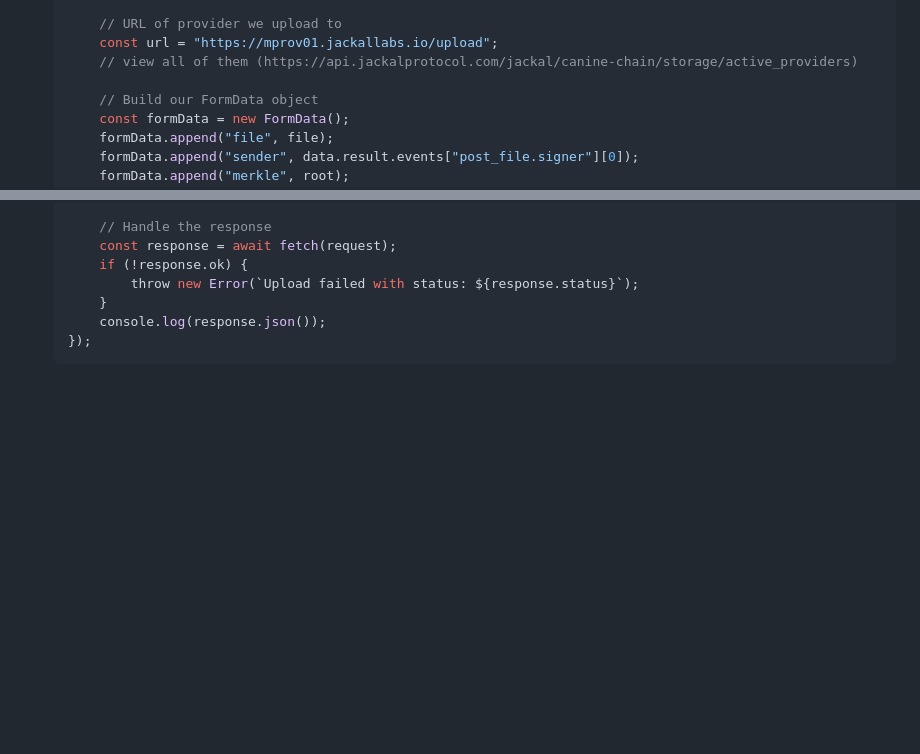
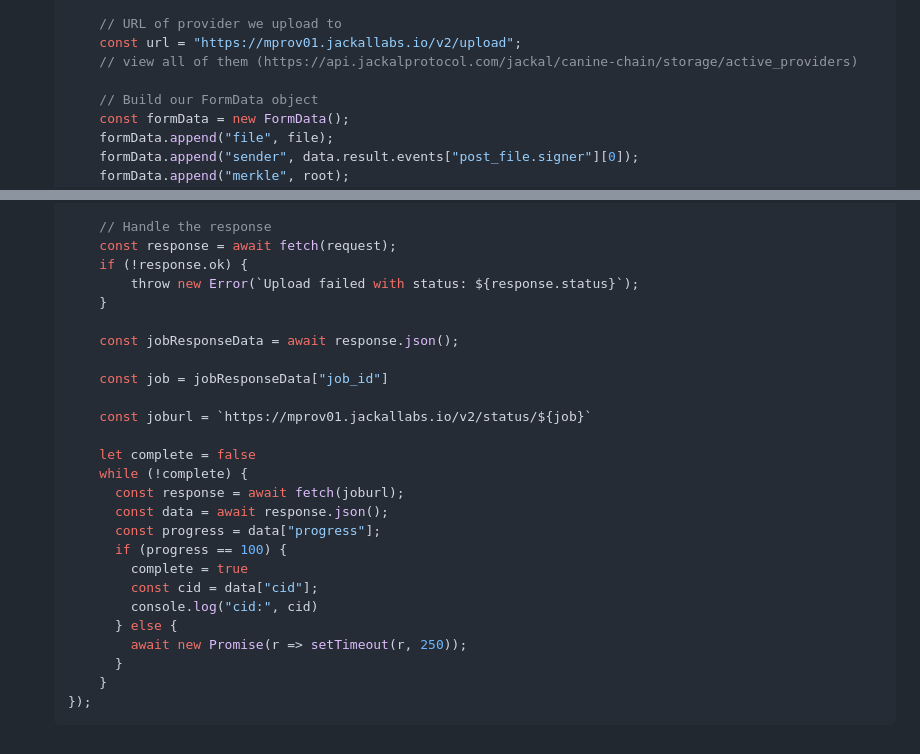
Before and after one commit to JackalLabs/book, a Markdown page: devs/outpost-quickstart.md, 2 parts joined by grey strips. Rendered like a GitHub page; blank space fills up the shorter version.

Commit message:
v2 upload process

````diff
--- a/devs/outpost-quickstart.md
+++ b/devs/outpost-quickstart.md
@@ -117,7 +117,7 @@ Jackal Outposts are in an open beta state. Please be aware that this documentati
         }
 
         // URL of provider we upload to
-        const url = "https://mprov01.jackallabs.io/upload";
+        const url = "https://mprov01.jackallabs.io/v2/upload";
         // view all of them (https://api.jackalprotocol.com/jackal/canine-chain/storage/active_providers)
 
         // Build our FormData object
@@ -138,6 +138,25 @@ Jackal Outposts are in an open beta state. Please be aware that this documentati
         if (!response.ok) {
             throw new Error(`Upload failed with status: ${response.status}`);
         }
-        console.log(response.json());
+
+        const jobResponseData = await response.json();
+
+        const job = jobResponseData["job_id"]
+
+        const joburl = `https://mprov01.jackallabs.io/v2/status/${job}`
+
+        let complete = false
+        while (!complete) {
+          const response = await fetch(joburl);
+          const data = await response.json();
+          const progress = data["progress"];
+          if (progress == 100) {
+            complete = true
+            const cid = data["cid"];
+            console.log("cid:", cid)
+          } else {
+            await new Promise(r => setTimeout(r, 250));
+          }
+        }
     });
     ```
````
